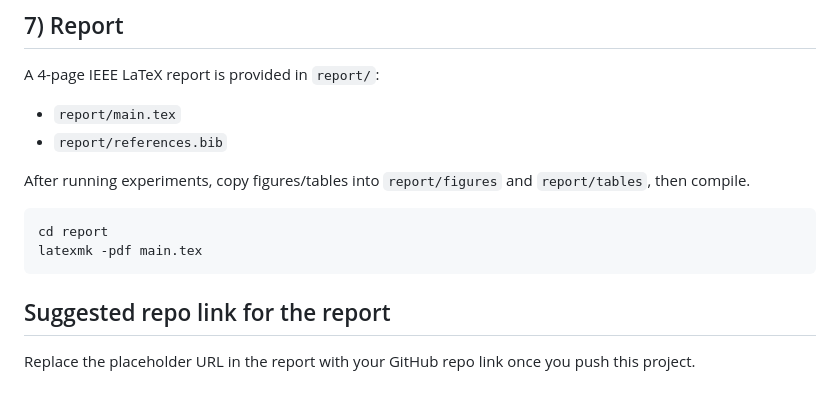
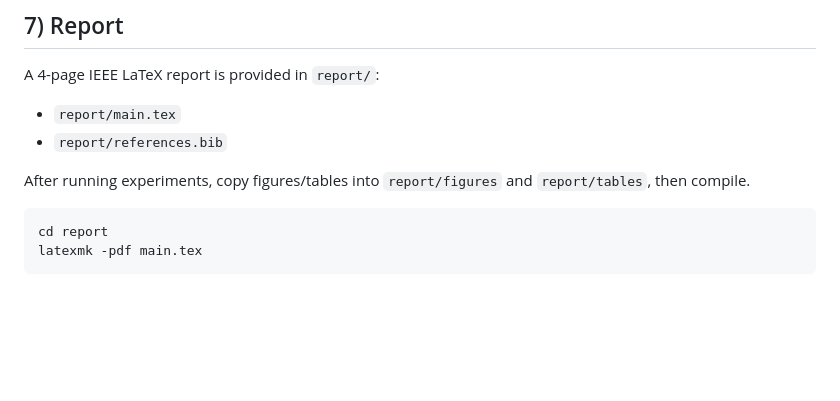
Before and after one commit to mirkomil579/Chronos2-Forecasting-Extension, a Markdown page: README.md, the part around the change. GitHub-like rendering; blank space fills up the shorter version.

Commit message:
Remove suggested repo link section from README
Removed the section about replacing the placeholder URL in the report.

````diff
--- a/README.md
+++ b/README.md
@@ -103,6 +103,3 @@ After running experiments, copy figures/tables into `report/figures` and `report
 cd report
 latexmk -pdf main.tex
 ```
-
-## Suggested repo link for the report
-Replace the placeholder URL in the report with your GitHub repo link once you push this project.
````
